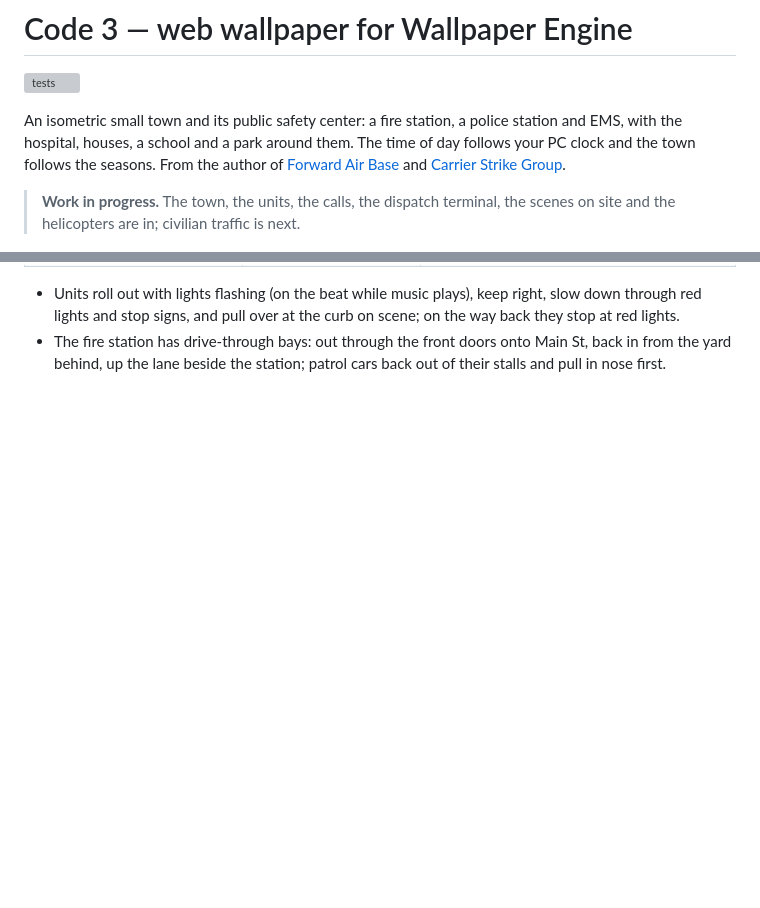
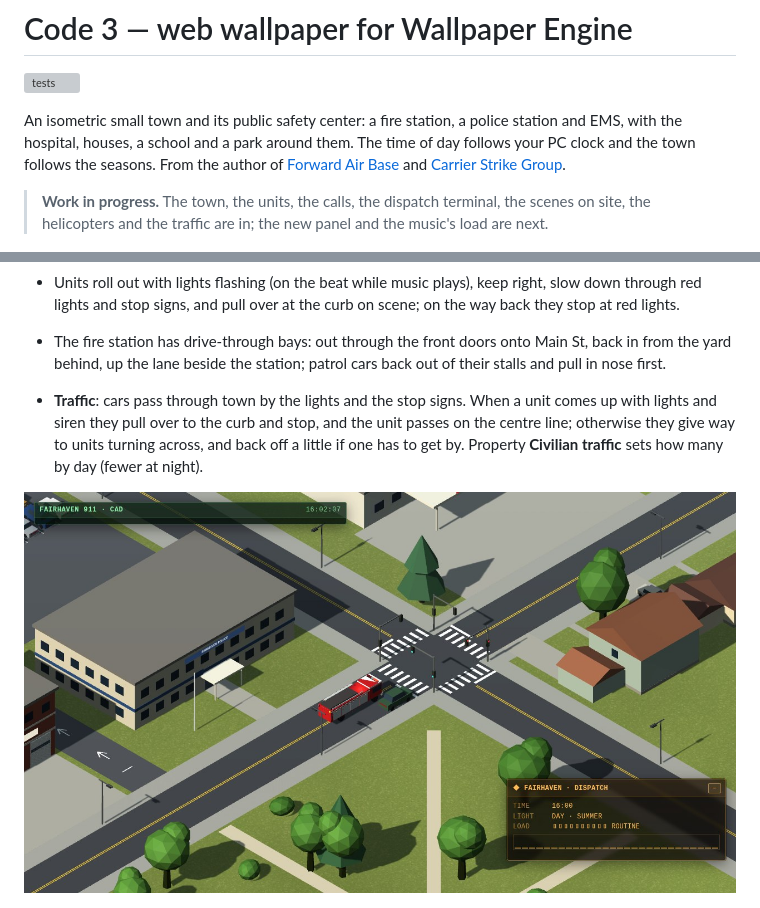
Before and after one commit to wladbelsky/Code3, a Markdown page: README.md, 2 parts joined by grey strips. Rendered like a GitHub page; pictures changed too: screenshots/traffic.jpg (added); blank space fills up the shorter version; grey boxes are pictures that could not be loaded.

Commit message:
Civilian traffic: cars by the lights and stops, pulling over for lights and sirens

```diff
--- a/README.md
+++ b/README.md
@@ -7,7 +7,7 @@ houses, a school and a park around them. The time of day follows your PC clock a
 From the author of [Forward Air Base](https://github.com/wladbelsky/air-base-wallpaper) and
 [Carrier Strike Group](https://github.com/wladbelsky/carrier-wallpaper).
 
-> **Work in progress.** The town, the units, the calls, the dispatch terminal, the scenes on site and the helicopters are in; civilian traffic is next.
+> **Work in progress.** The town, the units, the calls, the dispatch terminal, the scenes on site, the helicopters and the traffic are in; the new panel and the music's load are next.
 
 ![The town by day](screenshots/day.jpg)
 
@@ -48,6 +48,12 @@ From source:
   stop signs, and pull over at the curb on scene; on the way back they stop at red lights.
 - The fire station has drive-through bays: out through the front doors onto Main St, back in from the yard behind,
   up the lane beside the station; patrol cars back out of their stalls and pull in nose first.
+
+- **Traffic**: cars pass through town by the lights and the stop signs. When a unit comes up with lights and siren they
+  pull over to the curb and stop, and the unit passes on the centre line; otherwise they give way to units turning across,
+  and back off a little if one has to get by. Property **Civilian traffic** sets how many by day (fewer at night).
+
+![An engine passing traffic pulled over on Main St](screenshots/traffic.jpg)
 
 ![A winter night run](screenshots/run.jpg)
 
```
Also changed, not shown: CLAUDE.md (+32 -5 lines), 11 other files.
